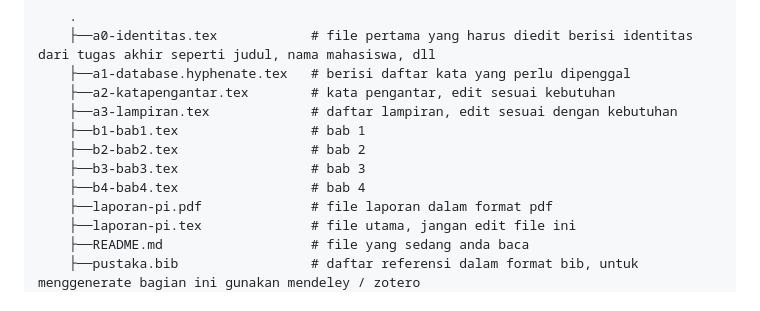
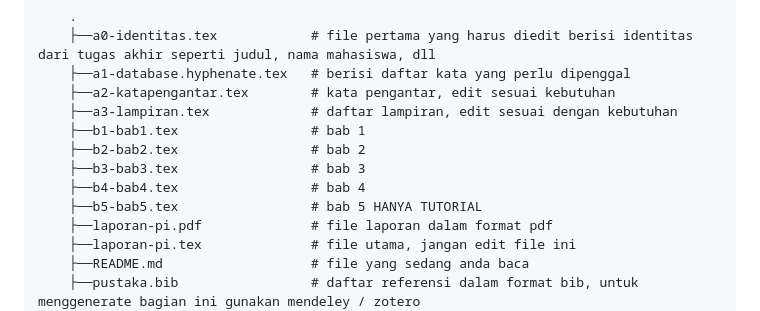
Before and after one commit to 2black0/Template-LaTeX-Laporan-Praktik-Industri, a Markdown page: README.md, the part around the change. GitHub-like rendering.

```diff
--- a/README.md
+++ b/README.md
@@ -22,6 +22,7 @@ Clone repo ini dengan menggunakan git clone atau unduh dengan klik Download Zip
         ├──b2-bab2.tex                 # bab 2
         ├──b3-bab3.tex                 # bab 3
         ├──b4-bab4.tex                 # bab 4
+        ├──b5-bab5.tex                 # bab 5 HANYA TUTORIAL
         ├──laporan-pi.pdf              # file laporan dalam format pdf
         ├──laporan-pi.tex              # file utama, jangan edit file ini
         ├──README.md                   # file yang sedang anda baca
```
